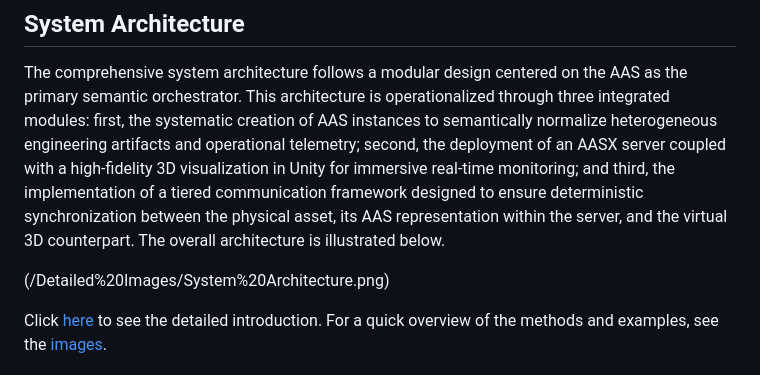
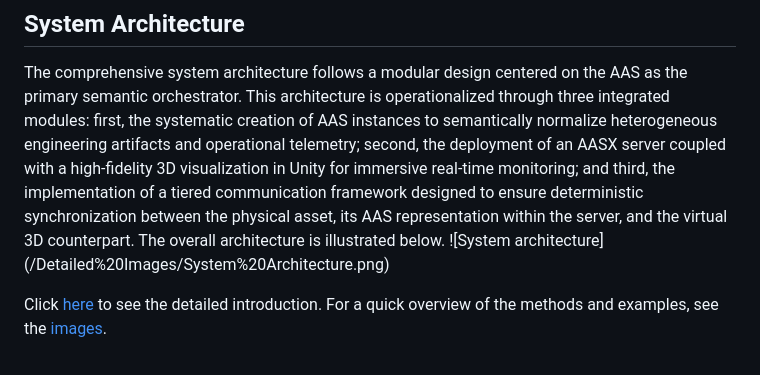
Before and after one commit to x-PPU/DigitalTwin, a Markdown page: README.md, the part around the change. Rendered like a GitHub page.

```diff
--- a/README.md
+++ b/README.md
@@ -4,7 +4,7 @@ To implement and evaluate the proposed DT-architecture, we utilize the xPPU, a l
 
 ## System Architecture
 The comprehensive system architecture follows a modular design centered on the AAS as the primary semantic orchestrator. This architecture is operationalized through three integrated modules: first, the systematic creation of AAS instances to semantically normalize heterogeneous engineering artifacts and operational telemetry; second, the deployment of an AASX server coupled with a high-fidelity 3D visualization in Unity for immersive real-time monitoring; and third, the implementation of a tiered communication framework designed to ensure deterministic synchronization between the physical asset, its AAS representation within the server, and the virtual 3D counterpart. The overall architecture is illustrated below.
-
+![System architecture]
 (/Detailed%20Images/System%20Architecture.png)
 
 Click [here](/Detailed%20Introduction.pptx) to see the detailed introduction.
```
